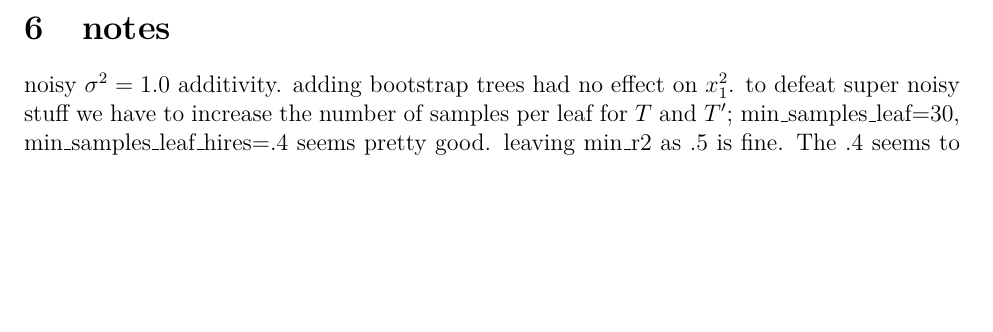
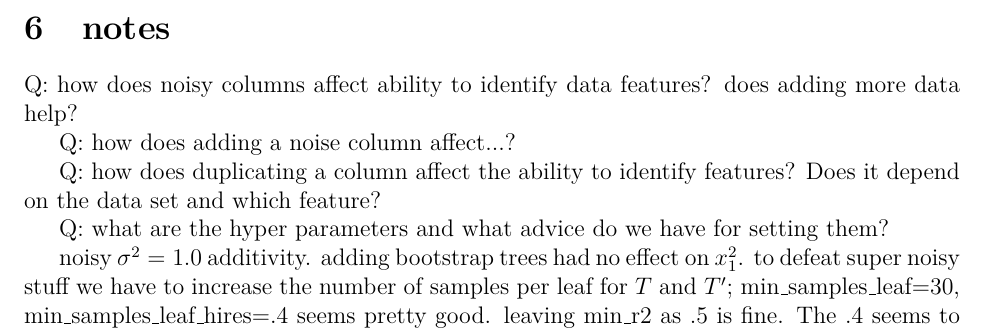
Before and after one commit to parrt/stratx, a LaTeX paper (articles/regr/stratpd.tex): part of page 15 of 17, cut so that both start at the same text, the shorter picture padded with empty space. Compiled offline with pdfLaTeX.

Commit message:
snapshot

```diff
--- a/articles/regr/stratpd.tex
+++ b/articles/regr/stratpd.tex
@@ -351,6 +351,14 @@ Actually, the R version of personal dependence may actually do this. See https:/
 
 \section{notes}
 
+Q: how does noisy columns affect ability to identify data features? does adding more data help?
+
+Q: how does adding a noise column affect...?
+
+Q: how does duplicating a column affect the ability to identify features? Does it depend on the data set and which feature?
+
+Q: what are the hyper parameters and what advice do we have for setting them?
+
 noisy $\sigma^2 = 1.0$ additivity. adding bootstrap trees had no effect on $x_1^2$.  to defeat super noisy stuff we have to increase the number of samples per leaf for $T$ and $T'$; min\_samples\_leaf=30, min\_samples\_leaf\_hires=.4 seems pretty good.  leaving min\_r2 as .5 is fine.  The .4 seems to be a big deal.   adding trees with bootstrapping definitely does not seem to affect anything.  For $x_2$, however, reducing r2 threshold to .1 helps a lot capture slope of two because the linear model is a good approximation to the linear relationship. Leaving r2 at .5 gets a slope of one instead of two. min\_samples\_leaf\_hires doesn't seem important for $x_2$ once we reduce r2 threshold. we also don't have to increase the minimum samples per leaf of T. just the r2 thing makes it work well. the biggest thing is reduce the amount of noise. what is effect or more data but still noisy??? going from 1000 to 2 to 3 to 4000 has no effect; still can't see $x_1^2$ with  default parameters.
 
 similarly, dayofyear vs temperature sine wave does a little better with min\_samples\_leaf=30 due to noise
```
